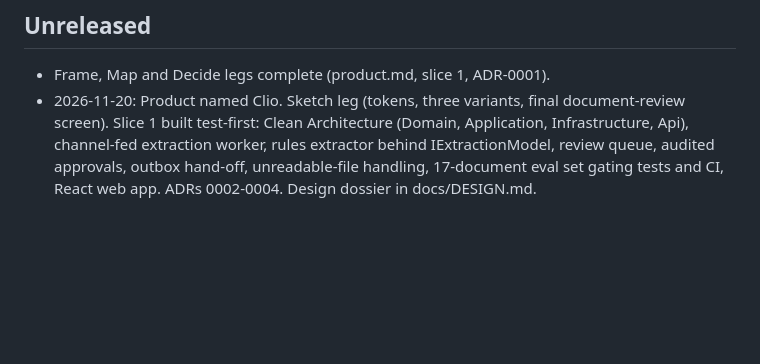
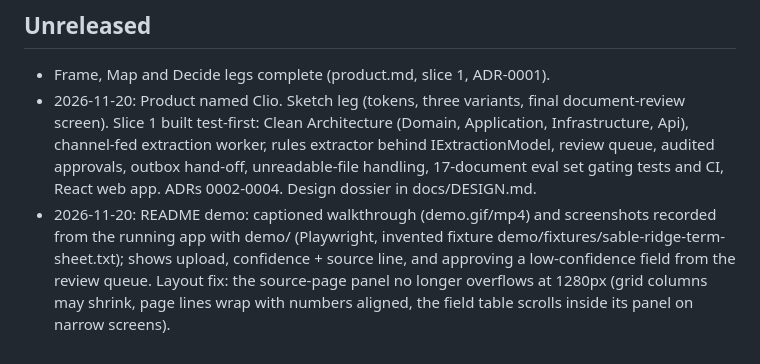
Before and after one commit to Legion91919/clio, a Markdown page: .agentic/changelog.md, the part around the change. Drawn GitHub-style; blank space fills up the shorter version.

```diff
--- a/.agentic/changelog.md
+++ b/.agentic/changelog.md
@@ -3,3 +3,4 @@
 ## Unreleased
 - Frame, Map and Decide legs complete (product.md, slice 1, ADR-0001).
 - 2026-11-20: Product named Clio. Sketch leg (tokens, three variants, final document-review screen). Slice 1 built test-first: Clean Architecture (Domain, Application, Infrastructure, Api), channel-fed extraction worker, rules extractor behind IExtractionModel, review queue, audited approvals, outbox hand-off, unreadable-file handling, 17-document eval set gating tests and CI, React web app. ADRs 0002-0004. Design dossier in docs/DESIGN.md.
+- 2026-11-20: README demo: captioned walkthrough (demo.gif/mp4) and screenshots recorded from the running app with demo/ (Playwright, invented fixture demo/fixtures/sable-ridge-term-sheet.txt); shows upload, confidence + source line, and approving a low-confidence field from the review queue. Layout fix: the source-page panel no longer overflows at 1280px (grid columns may shrink, page lines wrap with numbers aligned, the field table scrolls inside its panel on narrow screens).
```
Also changed, not shown: README.md (+10 -0 lines), SECURITY.md (added, +30 -0 lines), docs/media/approved.png (added), docs/media/extracted.png (added), docs/media/mobile.png (added), docs/media/review-queue.png (added), 13 other files.
